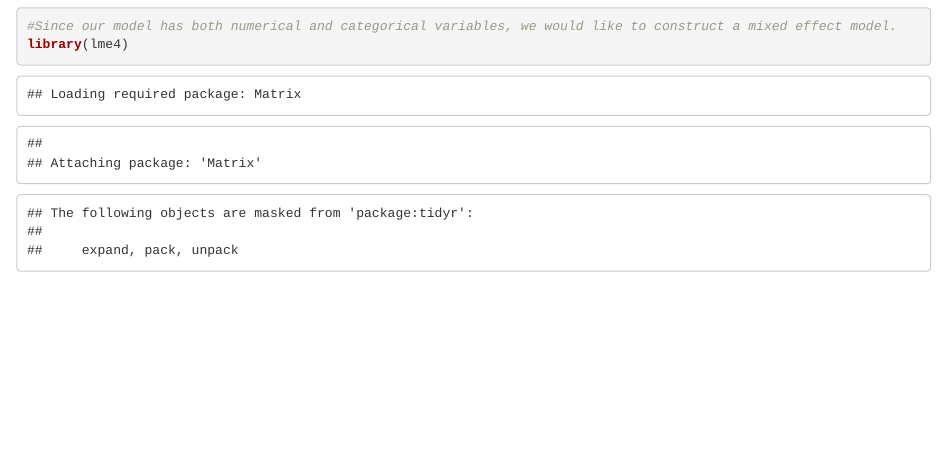
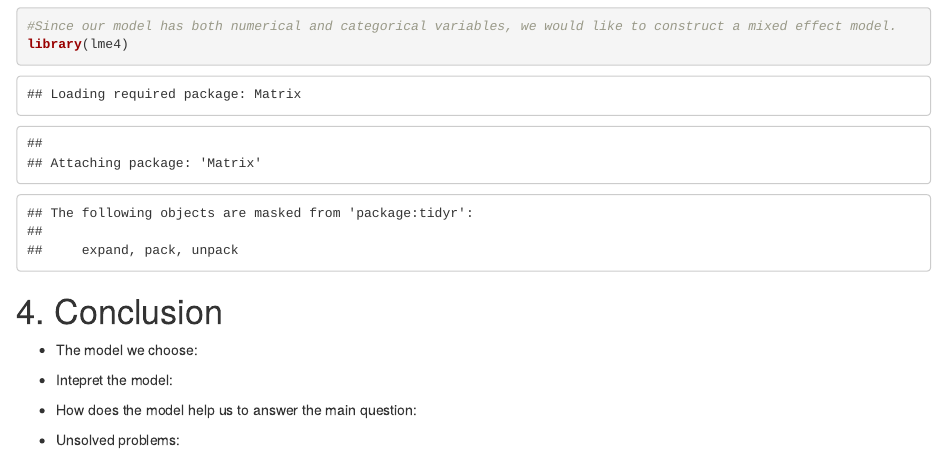
Before and after one commit to yijunz3/stat425-final-project, an R Markdown document (final_draft.Rmd): the page in a window 1100 px wide, from 13050 px down. Rendered offline with R 4.5, knitr and Pandoc, with nearby package versions; code that draws random numbers runs with fixed seeds of ours; some code elsewhere in the file could not run offline.

Commit message:
updated variable selection, model diagonistic, conclusion (incomplete)

````diff
--- a/final_draft.Rmd
+++ b/final_draft.Rmd
@@ -195,7 +195,17 @@ err
 ```
 
 # 3.3 Other Models
+
 ```{r}
 #Since our model has both numerical and categorical variables, we would like to construct a mixed effect model.
 library(lme4)
 ```
+
+# 4. Conclusion
+- The model we choose:
+
+- Intepret the model:
+
+- How does the model help us to answer the main question:
+
+- Unsolved problems:
````
